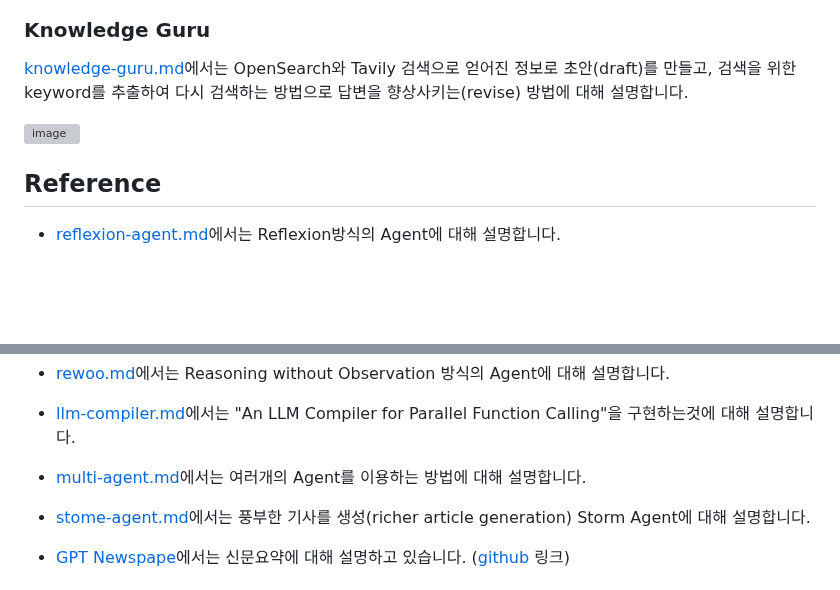
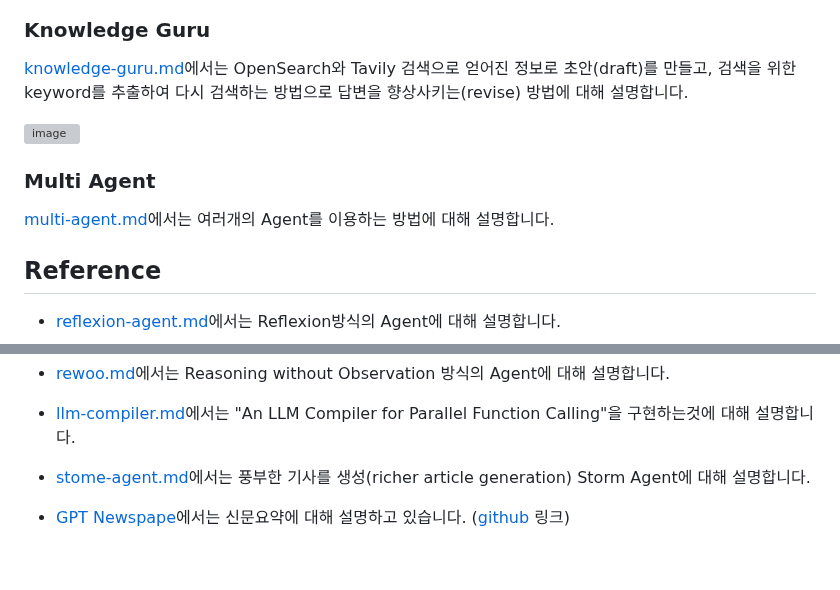
Before and after one commit to kyopark2014/langgraph-agent, a Markdown page: README.md, 2 parts joined by grey strips. GitHub-like rendering; blank space fills up the shorter version; grey boxes are pictures that could not be loaded.

```diff
--- a/README.md
+++ b/README.md
@@ -116,6 +116,11 @@ Workflow에서 Human의 interation을 구현하기 위한 checkpoint를 활용
 ![image](https://github.com/user-attachments/assets/7207687c-5649-4e2d-b4ab-c51ebf9c60f4)
 
 
+### Multi Agent
+
+[multi-agent.md](./multi-agent.md)에서는 여러개의 Agent를 이용하는 방법에 대해 설명합니다.
+
+
 ## Reference
 
 
@@ -137,8 +142,6 @@ Workflow에서 Human의 interation을 구현하기 위한 checkpoint를 활용
 - [rewoo.md](./rewoo.md)에서는 Reasoning without Observation 방식의 Agent에 대해 설명합니다.
 
 - [llm-compiler.md](./llm-compiler.md)에서는 "An LLM Compiler for Parallel Function Calling"을 구현하는것에 대해 설명합니다.
-
-- [multi-agent.md](./multi-agent.md)에서는 여러개의 Agent를 이용하는 방법에 대해 설명합니다.
 
 - [stome-agent.md](./stome-agent.md)에서는 풍부한 기사를 생성(richer article generation) Storm Agent에 대해 설명합니다.
 
```
